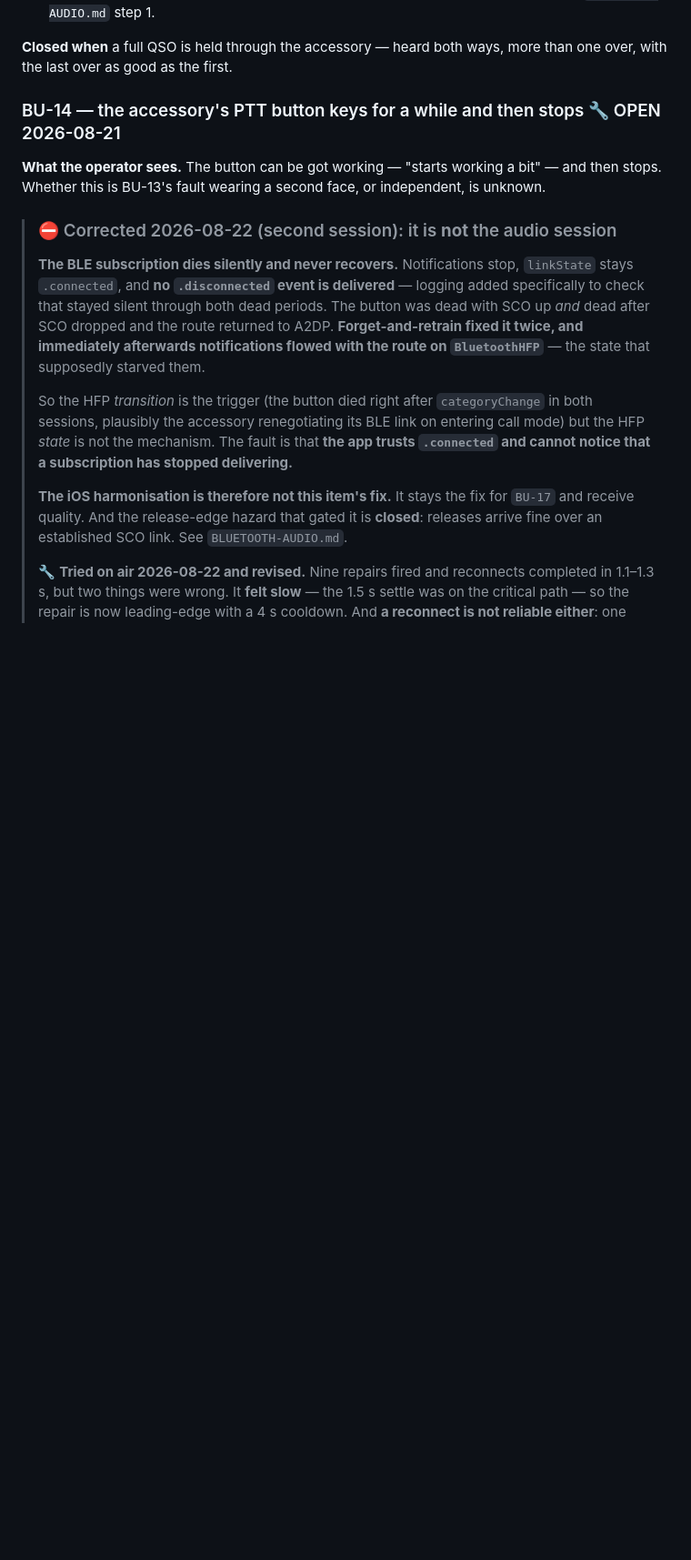
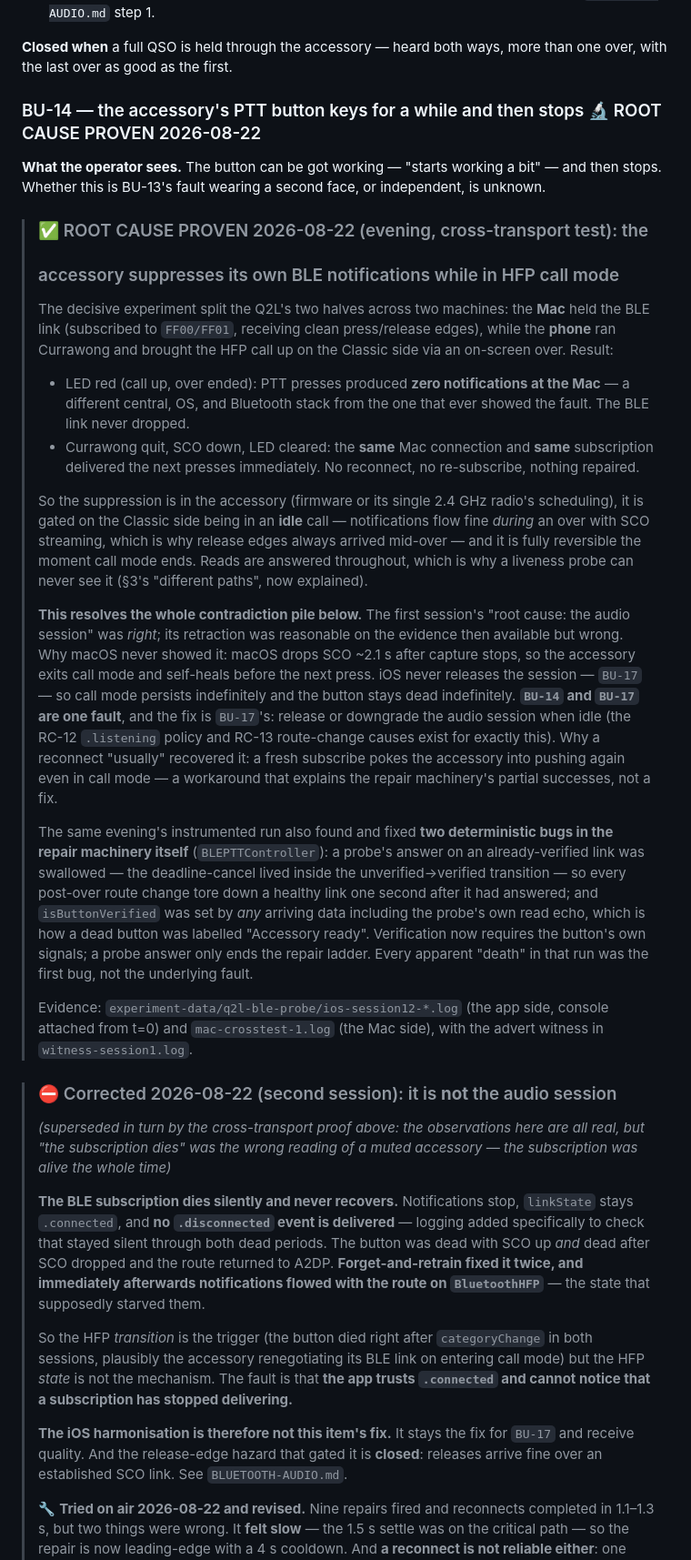
Before and after one commit to cpmpercussion/currawong, a Markdown page: docs/BRINGUP.md, the part around one of its changes. Shown at 91% size. Rendered like a GitHub page; blank space fills up the shorter version.

Commit message:
[BU-14] Root cause proven: the accessory mutes its own notifications in call mode
The cross-transport test the handoff asked for, run tonight: the Mac
held the Q2L's BLE link (subscribed, receiving clean edges) while the
phone held the HFP call. With the LED red the Mac received nothing;
the moment call mode ended, the same subscription delivered again -
no reconnect, no re-subscribe. No iOS component is implicated.

That resolves the contradiction pile: the first session's "root cause:
the audio session" was right and its retraction wrong - a muted
accessory and a dead subscription are indistinguishable from the
phone's side, and only a second central could tell them apart. macOS
never showed the fault because it drops SCO ~2.1 s after capture, so
the accessory self-heals; iOS holds the session forever (BU-17), so
the button stays dead forever. BU-14 and BU-17 are one fault, and the
fix is the harmonisation: release the session when idle.

BRINGUP.md leads BU-14 with the evidence, the stale table row (which
still carried the retracted-then-vindicated first conclusion) is
rewritten, and the handoff gets a resolution banner. Session data
archived: ios-session12-callmode-proof, mac-crosstest-1, and the
advert witness logs under experiment-data/q2l-ble-probe/.

Co-Authored-By: Claude Fable 5 <noreply@anthropic.com>

```diff
--- a/docs/BRINGUP.md
+++ b/docs/BRINGUP.md
@@ -1068,13 +1068,65 @@ the order the code makes likely — not findings.
 **Closed when** a full QSO is held through the accessory — heard both ways, more
 than one over, with the last over as good as the first.
 
-### BU-14 — the accessory's PTT button keys for a while and then stops 🔧 OPEN 2026-08-21
+### BU-14 — the accessory's PTT button keys for a while and then stops 🔬 ROOT CAUSE PROVEN 2026-08-22
 
 **What the operator sees.** The button can be got working — "starts working a
 bit" — and then stops. Whether this is BU-13's fault wearing a second face, or
 independent, is unknown.
 
+> ### ✅ ROOT CAUSE PROVEN 2026-08-22 (evening, cross-transport test): the
+> ### accessory suppresses its own BLE notifications while in HFP call mode
+>
+> The decisive experiment split the Q2L's two halves across two machines: the
+> **Mac** held the BLE link (subscribed to `FF00/FF01`, receiving clean
+> press/release edges), while the **phone** ran Currawong and brought the HFP
+> call up on the Classic side via an on-screen over. Result:
+>
+> * LED red (call up, over ended): PTT presses produced **zero notifications at
+>   the Mac** — a different central, OS, and Bluetooth stack from the one that
+>   ever showed the fault. The BLE link never dropped.
+> * Currawong quit, SCO down, LED cleared: the **same** Mac connection and
+>   **same** subscription delivered the next presses immediately. No reconnect,
+>   no re-subscribe, nothing repaired.
+>
+> So the suppression is in the accessory (firmware or its single 2.4 GHz
+> radio's scheduling), it is gated on the Classic side being in an **idle**
+> call — notifications flow fine *during* an over with SCO streaming, which is
+> why release edges always arrived mid-over — and it is fully reversible the
+> moment call mode ends. Reads are answered throughout, which is why a liveness
+> probe can never see it (§3's "different paths", now explained).
+>
+> **This resolves the whole contradiction pile below.** The first session's
+> "root cause: the audio session" was *right*; its retraction was reasonable on
+> the evidence then available but wrong. Why macOS never showed it: macOS drops
+> SCO ~2.1 s after capture stops, so the accessory exits call mode and
+> self-heals before the next press. iOS never releases the session — `BU-17` —
+> so call mode persists indefinitely and the button stays dead indefinitely.
+> **`BU-14` and `BU-17` are one fault**, and the fix is `BU-17`'s: release or
+> downgrade the audio session when idle (the RC-12 `.listening` policy and
+> RC-13 route-change causes exist for exactly this). Why a reconnect "usually"
+> recovered it: a fresh subscribe pokes the accessory into pushing again even
+> in call mode — a workaround that explains the repair machinery's partial
+> successes, not a fix.
+>
+> The same evening's instrumented run also found and fixed **two deterministic
+> bugs in the repair machinery itself** (`BLEPTTController`): a probe's answer
+> on an already-verified link was swallowed — the deadline-cancel lived inside
+> the unverified→verified transition — so every post-over route change tore
+> down a healthy link one second after it had answered; and `isButtonVerified`
+> was set by *any* arriving data including the probe's own read echo, which is
+> how a dead button was labelled "Accessory ready". Verification now requires
+> the button's own signals; a probe answer only ends the repair ladder. Every
+> apparent "death" in that run was the first bug, not the underlying fault.
+>
+> Evidence: `experiment-data/q2l-ble-probe/ios-session12-*.log` (the app side,
+> console attached from t=0) and `mac-crosstest-1.log` (the Mac side), with the
+> advert witness in `witness-session1.log`.
+
 > ### ⛔ Corrected 2026-08-22 (second session): it is **not** the audio session
+> *(superseded in turn by the cross-transport proof above: the observations
+> here are all real, but "the subscription dies" was the wrong reading of a
+> muted accessory — the subscription was alive the whole time)*
 >
 > **The BLE subscription dies silently and never recovers.** Notifications stop,
 > `linkState` stays `.connected`, and **no `.disconnected` event is delivered** —
```
Also changed, not shown: other parts of docs/BRINGUP.md (+2 -2 lines), docs/HANDOFF-BU14.md (+20 -0 lines).
